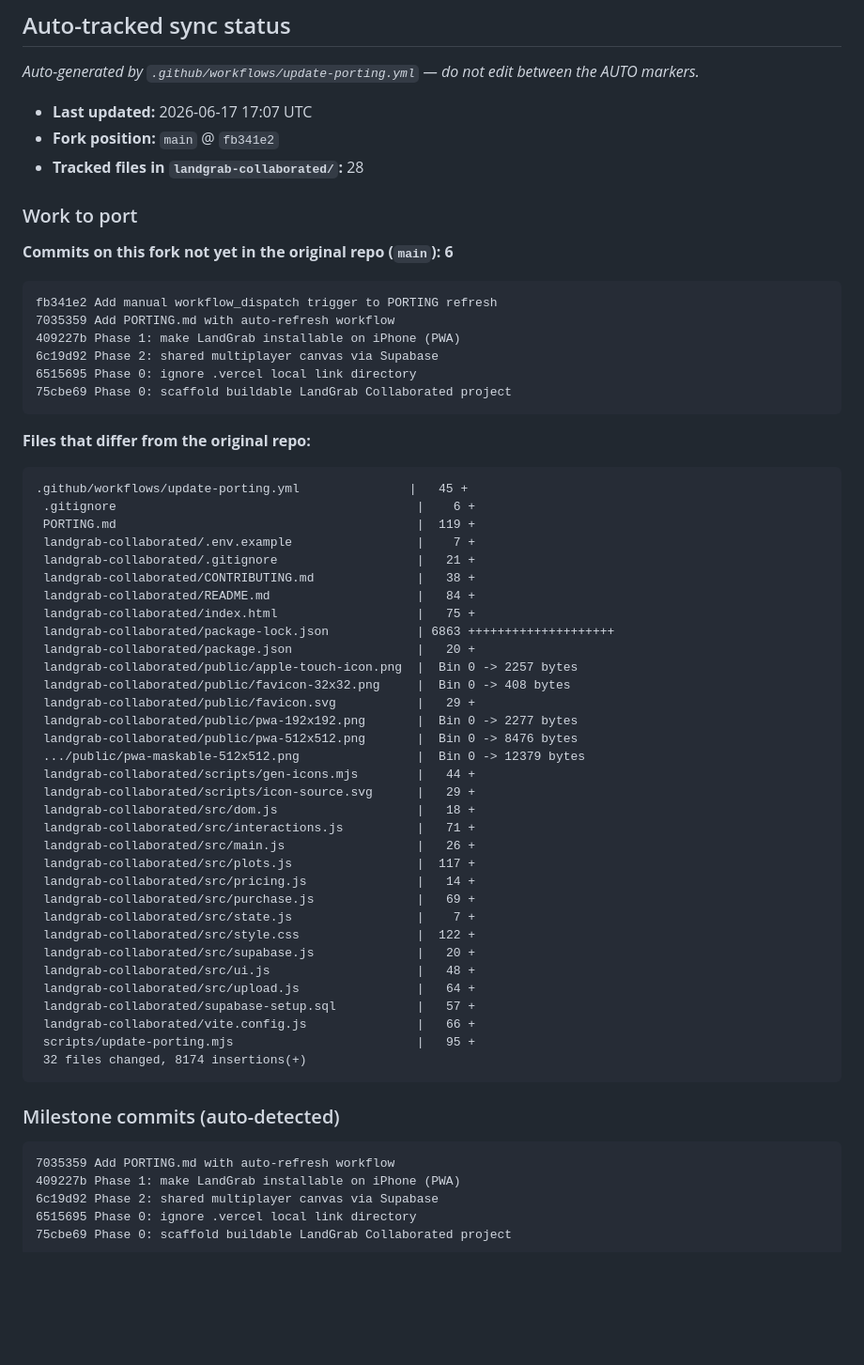
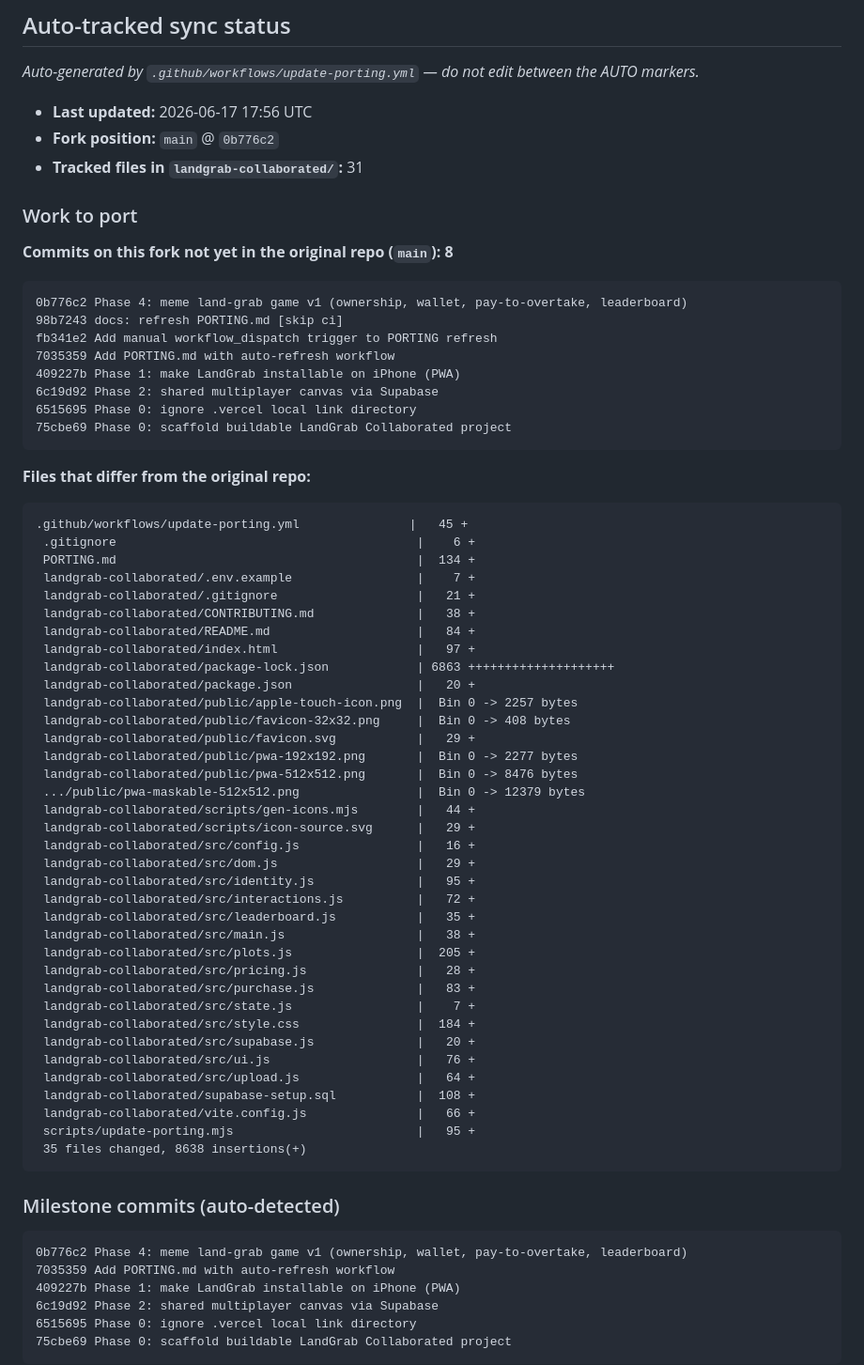
Before and after one commit to edgelander/Games, a Markdown page: PORTING.md, the part around the change. Shown at 94% size. Drawn GitHub-style; blank space fills up the shorter version.

Commit message:
docs: refresh PORTING.md [skip ci]

````diff
--- a/PORTING.md
+++ b/PORTING.md
@@ -31,15 +31,17 @@ before going viral — public image board), and an "earn income" economy.
 <!-- AUTO:BEGIN -->
 _Auto-generated by `.github/workflows/update-porting.yml` — do not edit between the AUTO markers._
 
-- **Last updated:** 2026-06-17 17:07 UTC
-- **Fork position:** `main` @ `fb341e2`
-- **Tracked files in `landgrab-collaborated/`:** 28
+- **Last updated:** 2026-06-17 17:56 UTC
+- **Fork position:** `main` @ `0b776c2`
+- **Tracked files in `landgrab-collaborated/`:** 31
 
 ### Work to port
 
-**Commits on this fork not yet in the original repo (`main`): 6**
+**Commits on this fork not yet in the original repo (`main`): 8**
 
 ```
+0b776c2 Phase 4: meme land-grab game v1 (ownership, wallet, pay-to-overtake, leaderboard)
+98b7243 docs: refresh PORTING.md [skip ci]
 fb341e2 Add manual workflow_dispatch trigger to PORTING refresh
 7035359 Add PORTING.md with auto-refresh workflow
 409227b Phase 1: make LandGrab installable on iPhone (PWA)
@@ -53,12 +55,12 @@ fb341e2 Add manual workflow_dispatch trigger to PORTING refresh
 ```
 .github/workflows/update-porting.yml               |   45 +
  .gitignore                                         |    6 +
- PORTING.md                                         |  119 +
+ PORTING.md                                         |  134 +
  landgrab-collaborated/.env.example                 |    7 +
  landgrab-collaborated/.gitignore                   |   21 +
  landgrab-collaborated/CONTRIBUTING.md              |   38 +
  landgrab-collaborated/README.md                    |   84 +
- landgrab-collaborated/index.html                   |   75 +
+ landgrab-collaborated/index.html                   |   97 +
  landgrab-collaborated/package-lock.json            | 6863 ++++++++++++++++++++
  landgrab-collaborated/package.json                 |   20 +
  landgrab-collaborated/public/apple-touch-icon.png  |  Bin 0 -> 2257 bytes
@@ -69,26 +71,30 @@ fb341e2 Add manual workflow_dispatch trigger to PORTING refresh
  .../public/pwa-maskable-512x512.png                |  Bin 0 -> 12379 bytes
  landgrab-collaborated/scripts/gen-icons.mjs        |   44 +
  landgrab-collaborated/scripts/icon-source.svg      |   29 +
- landgrab-collaborated/src/dom.js                   |   18 +
- landgrab-collaborated/src/interactions.js          |   71 +
- landgrab-collaborated/src/main.js                  |   26 +
- landgrab-collaborated/src/plots.js                 |  117 +
- landgrab-collaborated/src/pricing.js               |   14 +
- landgrab-collaborated/src/purchase.js              |   69 +
+ landgrab-collaborated/src/config.js                |   16 +
+ landgrab-collaborated/src/dom.js                   |   29 +
+ landgrab-collaborated/src/identity.js              |   95 +
+ landgrab-collaborated/src/interactions.js          |   72 +
+ landgrab-collaborated/src/leaderboard.js           |   35 +
+ landgrab-collaborated/src/main.js                  |   38 +
+ landgrab-collaborated/src/plots.js                 |  205 +
+ landgrab-collaborated/src/pricing.js               |   28 +
+ landgrab-collaborated/src/purchase.js              |   83 +
  landgrab-collaborated/src/state.js                 |    7 +
- landgrab-collaborated/src/style.css                |  122 +
+ landgrab-collaborated/src/style.css                |  184 +
  landgrab-collaborated/src/supabase.js              |   20 +
- landgrab-collaborated/src/ui.js                    |   48 +
+ landgrab-collaborated/src/ui.js                    |   76 +
  landgrab-collaborated/src/upload.js                |   64 +
- landgrab-collaborated/supabase-setup.sql           |   57 +
+ landgrab-collaborated/supabase-setup.sql           |  108 +
  landgrab-collaborated/vite.config.js               |   66 +
  scripts/update-porting.mjs                         |   95 +
- 32 files changed, 8174 insertions(+)
+ 35 files changed, 8638 insertions(+)
 ```
 
 ### Milestone commits (auto-detected)
 
 ```
+0b776c2 Phase 4: meme land-grab game v1 (ownership, wallet, pay-to-overtake, leaderboard)
 7035359 Add PORTING.md with auto-refresh workflow
 409227b Phase 1: make LandGrab installable on iPhone (PWA)
 6c19d92 Phase 2: shared multiplayer canvas via Supabase
````
